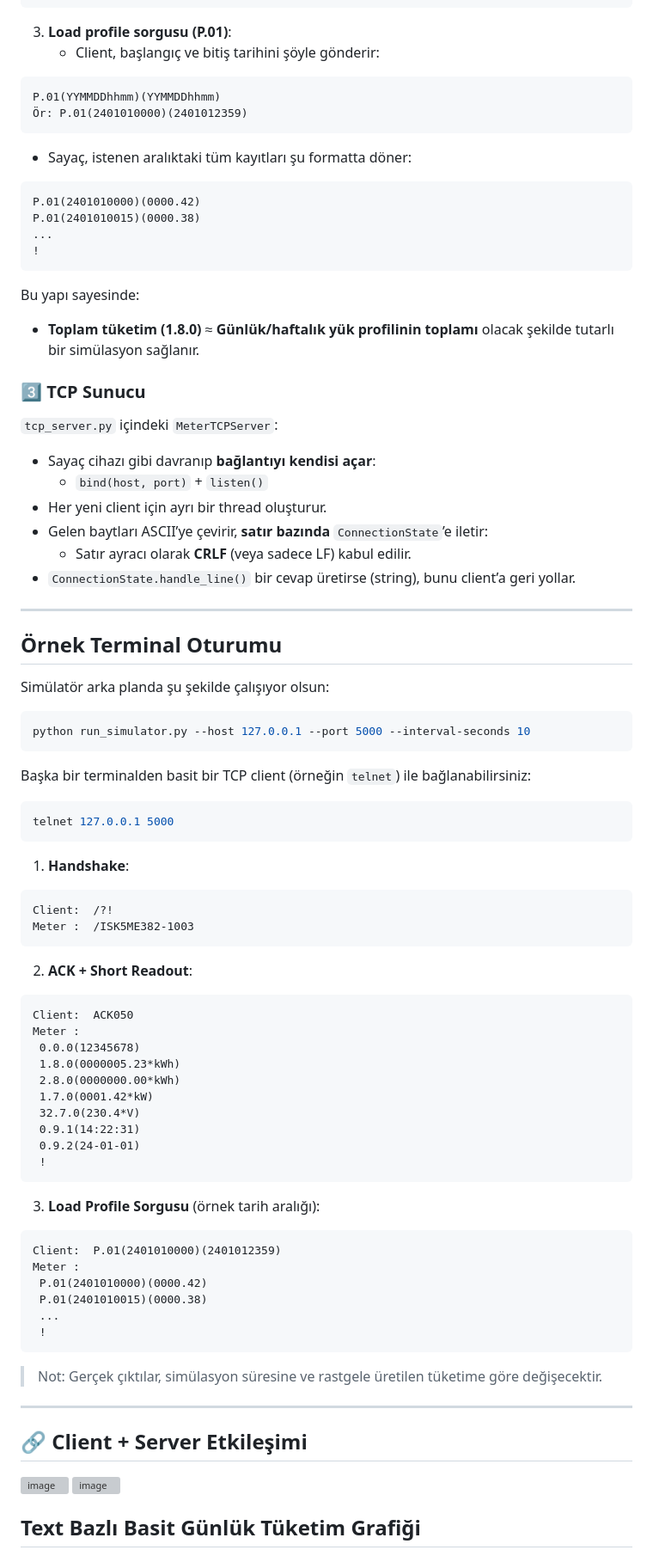
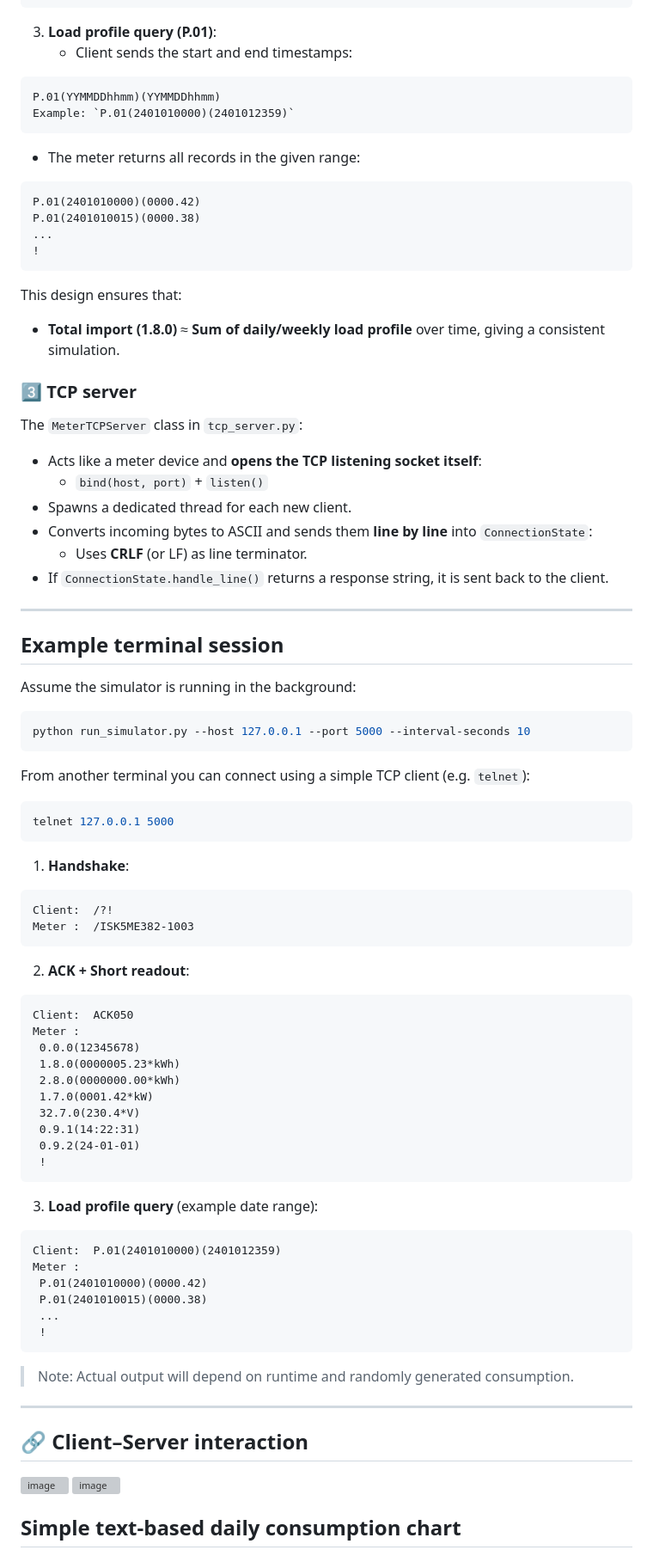
Before and after one commit to engZafer35/IEC62056-MeterSim, a Markdown page: README.md, the part around one of its changes. Shown at 86% size. Rendered like a GitHub page; grey boxes are pictures that could not be loaded.

````diff
--- a/README.md
+++ b/README.md
@@ -153,15 +153,15 @@ P.01(YYMMDDhhmm)(vvvv.vv)
 !
 ```
 
-3. **Load profile sorgusu (P.01)**:
-   - Client, başlangıç ve bitiş tarihini şöyle gönderir:
+3. **Load profile query (P.01)**:
+   - Client sends the start and end timestamps:
 
 ```text
 P.01(YYMMDDhhmm)(YYMMDDhhmm)
-Ör: P.01(2401010000)(2401012359)
+Example: `P.01(2401010000)(2401012359)`
 ```
 
-   - Sayaç, istenen aralıktaki tüm kayıtları şu formatta döner:
+   - The meter returns all records in the given range:
 
 ```text
 P.01(2401010000)(0000.42)
@@ -170,32 +170,32 @@ P.01(2401010015)(0000.38)
 !
 ```
 
-Bu yapı sayesinde:
+This design ensures that:
 
-- **Toplam tüketim (1.8.0)** ≈ **Günlük/haftalık yük profilinin toplamı** olacak şekilde tutarlı bir simülasyon sağlanır.
+- **Total import (1.8.0)** ≈ **Sum of daily/weekly load profile** over time, giving a consistent simulation.
 
-### 3️⃣ TCP Sunucu
+### 3️⃣ TCP server
 
-`tcp_server.py` içindeki `MeterTCPServer`:
+The `MeterTCPServer` class in `tcp_server.py`:
 
-- Sayaç cihazı gibi davranıp **bağlantıyı kendisi açar**:
+- Acts like a meter device and **opens the TCP listening socket itself**:
   - `bind(host, port)` + `listen()`
-- Her yeni client için ayrı bir thread oluşturur.
-- Gelen baytları ASCII’ye çevirir, **satır bazında** `ConnectionState`’e iletir:
-  - Satır ayracı olarak **CRLF** (veya sadece LF) kabul edilir.
-- `ConnectionState.handle_line()` bir cevap üretirse (string), bunu client’a geri yollar.
+- Spawns a dedicated thread for each new client.
+- Converts incoming bytes to ASCII and sends them **line by line** into `ConnectionState`:
+  - Uses **CRLF** (or LF) as line terminator.
+- If `ConnectionState.handle_line()` returns a response string, it is sent back to the client.
 
 ---
 
-## Örnek Terminal Oturumu
+## Example terminal session
 
-Simülatör arka planda şu şekilde çalışıyor olsun:
+Assume the simulator is running in the background:
 
 ```bash
 python run_simulator.py --host 127.0.0.1 --port 5000 --interval-seconds 10
 ```
 
-Başka bir terminalden basit bir TCP client (örneğin `telnet`) ile bağlanabilirsiniz:
+From another terminal you can connect using a simple TCP client (e.g. `telnet`):
 
 ```bash
 telnet 127.0.0.1 5000
@@ -208,7 +208,7 @@ Client:  /?!
 Meter :  /ISK5ME382-1003
 ```
 
-2. **ACK + Short Readout**:
+2. **ACK + Short readout**:
 
 ```text
 Client:  ACK050
@@ -223,7 +223,7 @@ Meter :
  !
 ```
 
-3. **Load Profile Sorgusu** (örnek tarih aralığı):
+3. **Load profile query** (example date range):
 
 ```text
 Client:  P.01(2401010000)(2401012359)
@@ -234,14 +234,14 @@ Meter :
  !
 ```
 
-> Not: Gerçek çıktılar, simülasyon süresine ve rastgele üretilen tüketime göre değişecektir.
+> Note: Actual output will depend on runtime and randomly generated consumption.
 
 ---
-## 🔗 Client + Server Etkileşimi
+## 🔗 Client–Server interaction
 <img width="325" height="550" alt="image" src="https://github.com/user-attachments/assets/1bffdaa9-d343-4b75-95c4-25080fb55ed4" />
 
 <img width="315" height="478" alt="image" src="https://github.com/user-attachments/assets/4aa3a94b-c415-4fce-b25d-abe4391a66ac" />
 
 
-## Text Bazlı Basit Günlük Tüketim Grafiği
+## Simple text‑based daily consumption chart
 
````
Also changed, not shown: other parts of README.md (+97 -97 lines).
